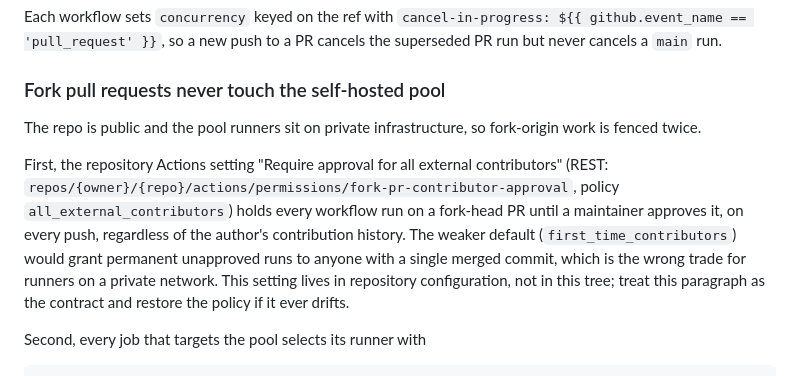
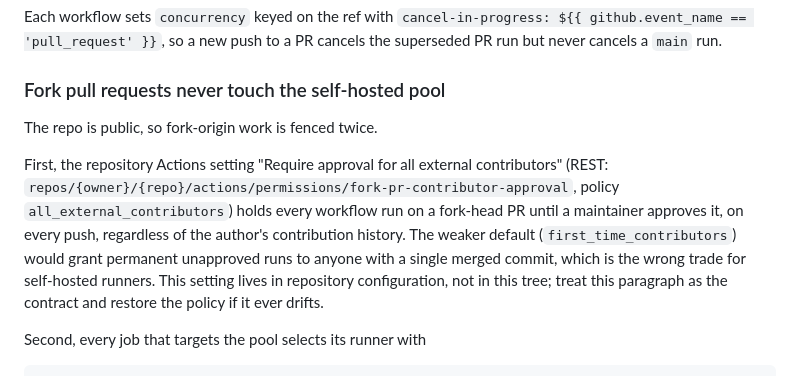
Before and after one commit to justinlindh/bramble, a Markdown page: docs/ci.md, the part around the change. GitHub-like rendering.

Commit message:
docs(ci): drop infrastructure detail from the fork-PR section

```diff
--- a/docs/ci.md
+++ b/docs/ci.md
@@ -57,8 +57,7 @@ to a PR cancels the superseded PR run but never cancels a `main` run.
 
 ### Fork pull requests never touch the self-hosted pool
 
-The repo is public and the pool runners sit on private infrastructure, so
-fork-origin work is fenced twice.
+The repo is public, so fork-origin work is fenced twice.
 
 First, the repository Actions setting "Require approval for all external
 contributors" (REST:
@@ -67,7 +66,7 @@ policy `all_external_contributors`) holds every workflow run on a fork-head PR
 until a maintainer approves it, on every push, regardless of the author's
 contribution history. The weaker default (`first_time_contributors`) would
 grant permanent unapproved runs to anyone with a single merged commit, which
-is the wrong trade for runners on a private network. This setting lives in
+is the wrong trade for self-hosted runners. This setting lives in
 repository configuration, not in this tree; treat this paragraph as the
 contract and restore the policy if it ever drifts.
 
```
